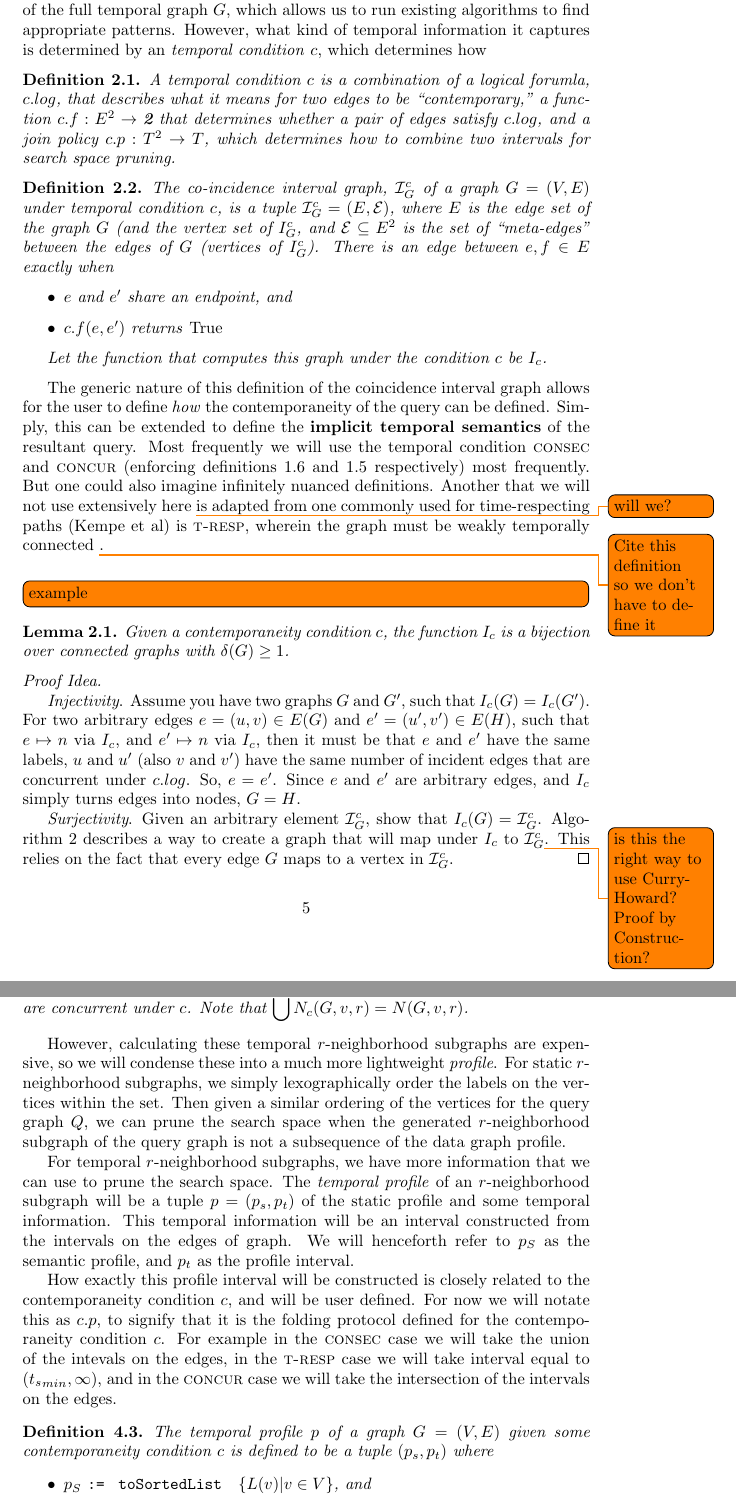
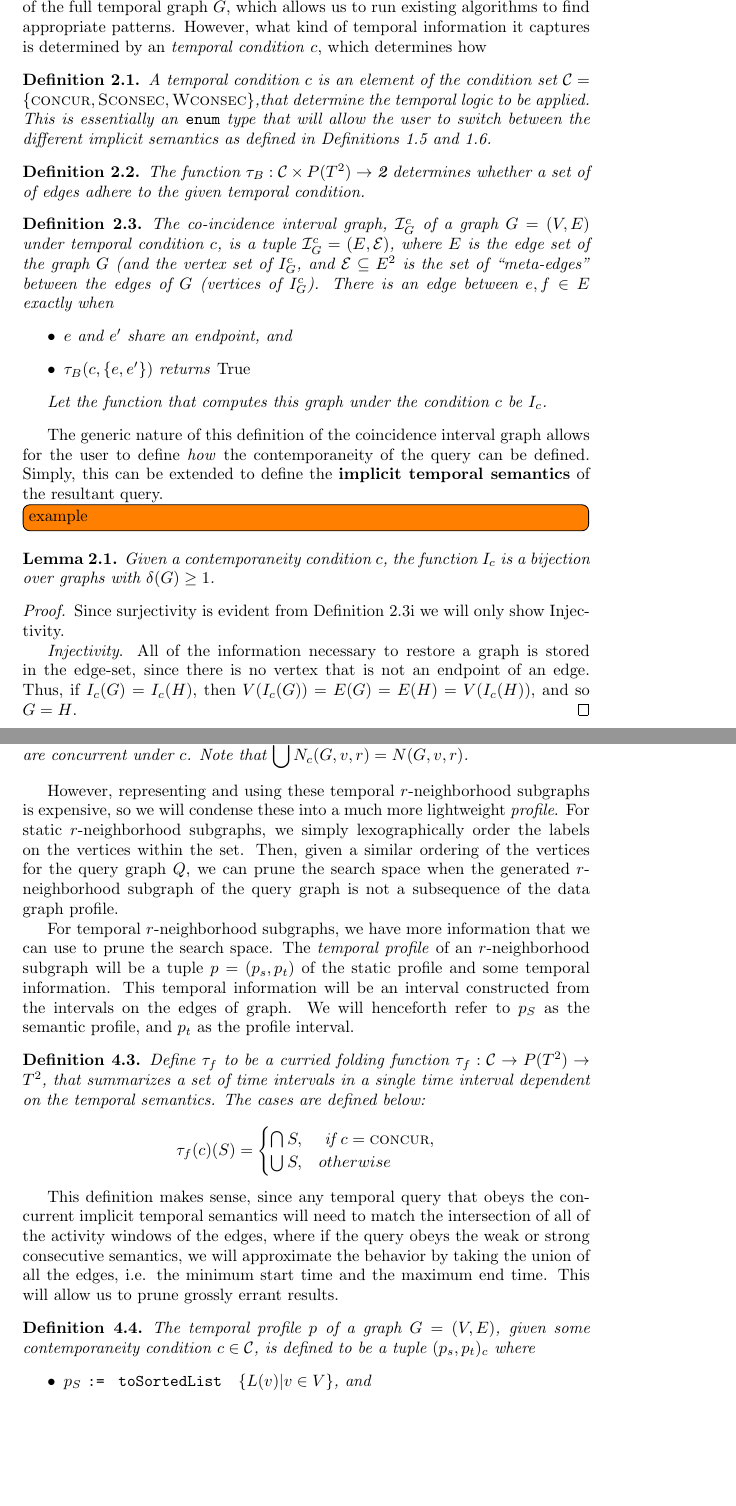
Before and after one commit to pomonadb/graphstreams, a LaTeX document (TempPtMatching.tex, which reads edge_iso.tex, encoding.tex, macros.tex): two parts of pages 5 and 9 of 10, joined at a grey line, cut so that both start at the same text, the shorter picture padded with empty space. Compiled offline with pdfLaTeX.

Commit message:
Make meeting fixes

```diff
--- a/edge_iso.tex
+++ b/edge_iso.tex
@@ -11,14 +11,20 @@ kind of temporal information it captures is determined by an \textit{temporal
   condition} $c$, which determines how
 
 \begin{defn}
-  A temporal condition $c$ is a combination of a logical forumla, $c.log$, that
-  describes what it means for two edges to be ``contemporary,'' a function
-  $c.f : E^2 \to \textbf{2}$ that determines whether a pair of edges satisfy
-  $c.log$, and a join policy $c.p: T^2 \to T$, which determines how to combine two
-  intervals for search space pruning.
+  A temporal condition $c$ is an element of the condition set $\mathcal{C} =
+  \{\textsc{concur}, \textsc{Sconsec}, \textsc{Wconsec}\}$,that determine the
+  temporal logic to be applied. This is essentially an \emph{\texttt{enum}} type that
+  will allow the user to switch between the different implicit semantics as
+  defined in Definitions \ref{def:concur} and \ref{def:consec}.
 \end{defn}
 
 \begin{defn}
+  The function $\tau_B : \mathcal{C} \times P(T^2) \to \textbf{2}$ determines
+  whether a set of of edges adhere to the given temporal condition.
+\end{defn}
+
+\begin{defn}
+  \label{def:ci_graph}
   The co-incidence interval graph, $\I_G^c$ of a graph $G = (V,E)$ under
   temporal condition $c$, is a tuple $\I_G^c = (E, \E)$, where $E$ is the edge
   set of the graph $G$ (and the vertex set of $I_G^c$, and $\E \subseteq E^2$ is
@@ -26,7 +32,7 @@ kind of temporal information it captures is determined by an \textit{temporal
   $I_G^c$). There is an edge between $e,f \in E$ exactly when
   \begin{itemize}
     \item $e$ and $e'$ share an endpoint, and
-    \item $c.f(e,e')$ returns \emph{True}
+    \item $\tau_B(c,\{e,e'\})$ returns \emph{True}
   \end{itemize}
 
   Let the function that computes this graph under the condition $c$ be $I_c$.
@@ -35,37 +41,22 @@ kind of temporal information it captures is determined by an \textit{temporal
 The generic nature of this definition of the coincidence interval graph allows
 for the user to define \textit{how} the contemporaneity of the query can be
 defined. Simply, this can be extended to define the \textit{\bf implicit
-  temporal semantics} of the resultant query. Most frequently we will use the
-temporal condition \textsc{consec} and \textsc{concur} (enforcing definitions
-\ref{def:consec} and \ref{def:concur} respectively) most frequently. But one
-could also imagine infinitely nuanced definitions. Another that we will not use
-extensively here \todo{will we?} is adapted from one commonly used for
-time-respecting paths (Kempe et al) is \textsc{t-resp}, wherein the graph must
-be weakly temporally connected \todo{Cite this definition so we don't have to
-  define it}. \\[.5em]
+  temporal semantics} of the resultant query.
 
 \todo[inline]{example}
 
 \begin{lemma}
   \label{lem:ci_biject}
   Given a contemporaneity condition $c$, the function $I_c$ is a bijection over
-  connected graphs with $\delta(G) \geq 1$.
+  graphs with $\delta(G) \geq 1$.
 \end{lemma}
 
-\begin{proof}[Proof Idea.]\hfill
+\begin{proof}[Proof] Since surjectivity is evident from
+  Definition~\ref{def:ci_graph}i we will only show Injectivity.
 
-  \textit{Injectivity}. Assume you have two graphs $G$ and $G'$, such that $I_c(G)
-  = I_c(G')$. For two arbitrary edges $e = (u,v) \in E(G)$ and $e' = (u',v') \in
-  E(H)$, such that $e \mapsto n$ via $I_c$, and $e' \mapsto n$ via $I_c$, then
-  it must be that $e$ and $e'$ have the same labels, $u$ and $u'$ (also $v$ and
-  $v'$) have the same number of incident edges that are concurrent under
-  $c.log$. So, $e = e'$.  Since $e$ and $e'$ are arbitrary edges, and $I_c$
-  simply turns edges into nodes, $G = H$.
-
-  \textit{Surjectivity}. Given an arbitrary element $\I^c_G$, show that $I_c(G) =
-  \I^c_G$. Algorithm \ref{alg:ci_graph_inv} describes a way to create a graph
-  that will map under $I_c$ to $\I^c_G$\todo{is this the right way to use
-    Curry-Howard? Proof by Construction?}. This relies on the fact that every
-  edge $G$ maps to a vertex in $\I^c_G$.
+  \textit{Injectivity}. All of the information necessary to restore a graph is
+  stored in the edge-set, since there is no vertex that is not an endpoint of an
+  edge. Thus, if $I_c(G) = I_c(H)$, then $V(I_c(G)) = E(G) = E(H) = V(I_c(H))$,
+  and so $G = H$.
 \end{proof}
 
@@ -74,7 +66,7 @@ be weakly temporally connected \todo{Cite this definition so we don't have to
   \item Note that we didn't use the edge set of $\I^c_G$ at all in the proof
     above. This is because all of the structural information needed to describe
     the graph $G$ is stored in the edge set (labels are handled by an external
-    map $L$.
+    map $L$).
   \item Note that Lemma~\ref{lem:ci_biject} only holds for graphs with
     $\delta(G) \geq 1$. This is because if there is a vertex that has degree
     zero, there is no edge that knows about it. This could be solved if you
--- a/encoding.tex
+++ b/encoding.tex
@@ -30,12 +30,13 @@ extension will return a set of subgraphs, not just a single subgraph.
   N(G,v,r)$.
 \end{defn}
 
-However, calculating these temporal $r$-neighborhood subgraphs are expensive, so we
-will condense these into a much more lightweight \textit{profile}. For static
-$r$-neighborhood subgraphs, we simply lexographically order the labels on the
-vertices within the set. Then given a similar ordering of the vertices for the
-query graph $Q$, we can prune the search space when the generated $r$-neighborhood
-subgraph of the query graph is not a subsequence of the data graph profile.
+However, representing and using these temporal $r$-neighborhood subgraphs is
+expensive, so we will condense these into a much more lightweight
+\textit{profile}. For static $r$-neighborhood subgraphs, we simply
+lexographically order the labels on the vertices within the set. Then, given a
+similar ordering of the vertices for the query graph $Q$, we can prune the
+search space when the generated $r$-neighborhood subgraph of the query graph is
+not a subsequence of the data graph profile.
 
 For temporal $r$-neighborhood subgraphs, we have more information that we can
 use to prune the search space. The \textit{temporal profile} of an
@@ -44,22 +45,35 @@ some temporal information. This temporal information will be an interval
 constructed from the intervals on the edges of graph. We will henceforth refer
 to $p_S$ as the semantic profile, and $p_t$ as the profile interval.
 
-How exactly this profile interval will be constructed is closely related to the
-contemporaneity condition $c$, and will be user defined.  For now we will notate
-this as $c.p$, to signify that it is the folding protocol defined for the
-contemporaneity condition $c$. For example in the \textsc{consec} case we will
-take the union of the intevals on the edges, in the \textsc{t-resp} case we will
-take interval equal to $({t_s}_{min}, \infty)$, and in the \textsc{concur} case
-we will take the intersection of the intervals on the edges.
+\begin{defn}
+  Define $\tau_f$ to be a curried folding function $\tau_f : \C \to P(T^2) \to T^2$,
+  that summarizes a set of time intervals in a single time interval dependent on
+  the temporal semantics. The cases are defined below:
+
+  \[
+    \tau_f(c)(S) = \begin{cases}
+      \bigcap S, & \text{ if } c = \textsc{concur}, \\
+      \bigcup S, & otherwise
+    \end{cases}
+  \]
+
+\end{defn}
+
+This definition makes sense, since any temporal query that obeys the
+concurrent implicit temporal semantics will need to match the intersection of
+all of the activity windows of the edges, where if the query obeys the weak or
+strong consecutive semantics, we will approximate the behavior by taking the
+union of all the edges, i.e. the minimum start time and the maximum end
+time. This will allow us to prune grossly errant results.
 
 \begin{defn}
-  The temporal profile $p$ of a graph $G = (V,E)$ given some contemporaneity condition
-  $c$ is defined to be a tuple $(p_s, p_t)$ where
+  The temporal profile $p$ of a graph $G = (V,E)$, given some contemporaneity condition
+  $c \in \C$, is defined to be a tuple $(p_s, p_t)_c$ where
   \begin{itemize}
   \item $p_S$ \emph{\texttt{:=} \, \texttt{toSortedList}} \; $\{L(v) | v \in V \}$,
     and
-  \item $p_t$ \emph{\texttt{:=} \, \texttt{foldr1}} \; $c.p$ \; $\{T(e) | e \in E\}$, where
-    \texttt{foldr1} accumulates $c.p$ accross the  given set, assuming the set
+  \item $p_t$ \emph{\texttt{:=} \, \texttt{foldr1}} \; $\tau_f(c)$ \; $\{T(e) | e \in E\}$, where
+    \texttt{foldr1} accumulates $\tau_f(c)$ accross the  given set, assuming the set
     is non-empty. If the set is empty then let $p_t$ be $(\infty,\infty)$.
   \end{itemize}
 
--- a/macros.tex
+++ b/macros.tex
@@ -38,5 +38,6 @@
 \newcommand{\T}{\text{T}}
 \newcommand{\I}{\mathcal{I}}
 \newcommand{\E}{\mathcal{E}}
+\newcommand{\C}{\mathcal{C}}
 
 %----------------------------------------------------------
```
Also changed, not shown: definitions.tex (+8 -5 lines), builds/TempPtMatching.pdf, edge_iso.tex (5 more changed lines), encoding.tex (11 more changed lines).
